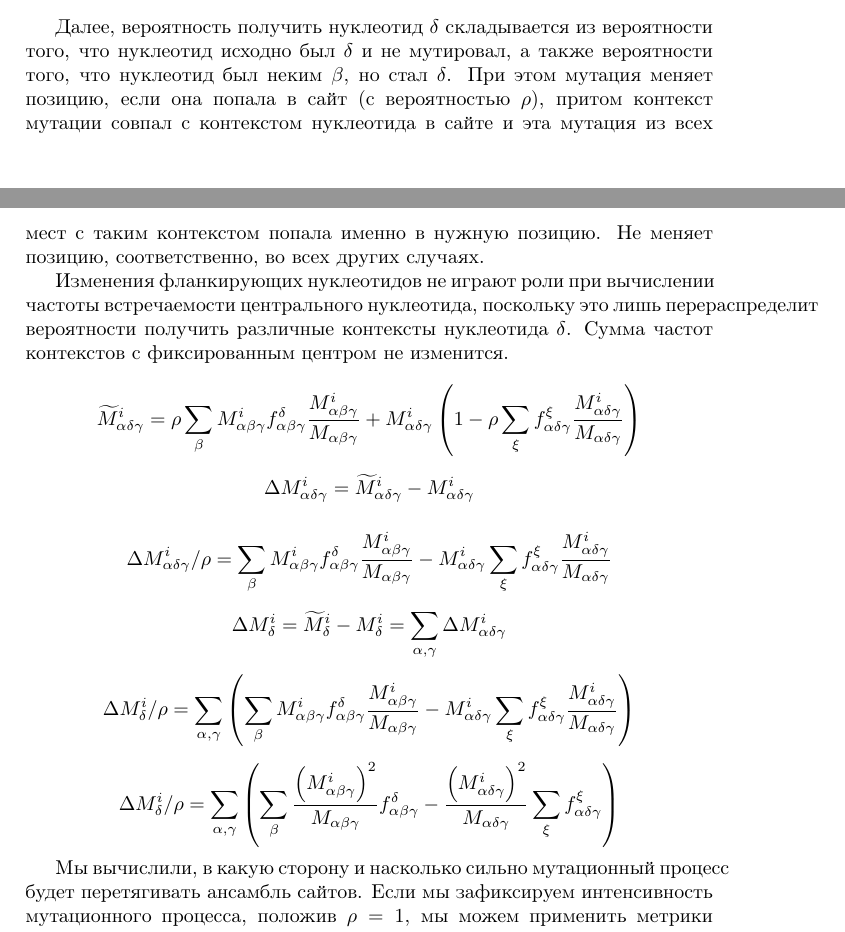
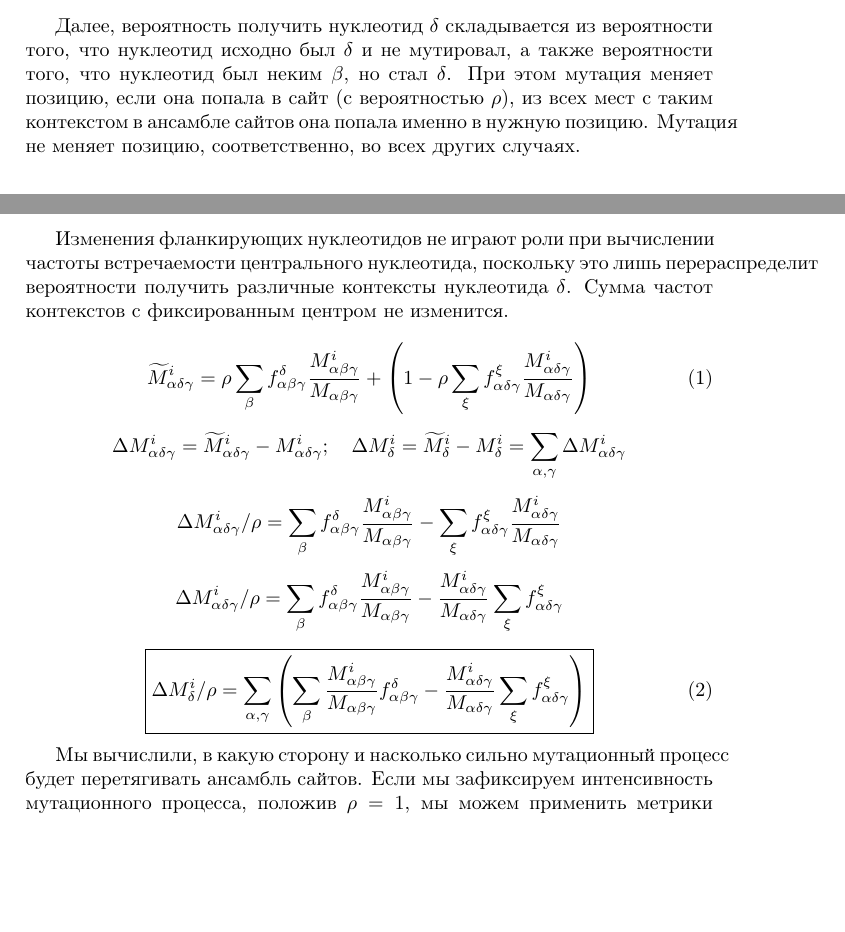
Before and after one commit to VorontsovIE/motif_fragility, a LaTeX document (whitepaper.tex): two parts of pages 2 and 3 of 5, joined at a grey line, cut so that both start at the same text, the shorter picture padded with empty space. Compiled offline with pdfLaTeX.

Commit message:
fix error with double accounting of M^i_abg for probability to hit specific position

```diff
--- a/whitepaper.tex
+++ b/whitepaper.tex
@@ -55,26 +85,38 @@ $$M_{\alpha\beta\gamma} = \sum_i M^i_{\alpha\beta\gamma}$$
 Стоит отметить, что эта величина не является суммарной вероятностью встретить этот тринуклеотид на любой из позиций (более того, это вообще не вероятность; например, она может принимать значение больше единицы). Эта величина играет роль нормировочного множителя в ситуации, когда мутация ``выбирает'', какую позицию сайта она заденет.
 
 Вычислим теперь вероятность получить нуклеотид $\delta$ в модели нового множества сайтов на $i$-ой позиции. Во-первых, выразим её как сумму вероятностей получить определенный контекст:
-$$\widetilde{M}^i_{\delta} = \sum_{\alpha,\gamma}\widetilde{M}^i_{\alpha\delta\gamma}$$
+\begin{equation*}
+\widetilde{M}^i_{\delta} = \sum_{\alpha,\gamma}\widetilde{M}^i_{\alpha\delta\gamma}
+\end{equation*}
 
-Далее, вероятность получить нуклеотид $\delta$ складывается из вероятности того, что нуклеотид исходно был $\delta$ и не мутировал, а также вероятности того, что нуклеотид был неким $\beta$, но стал $\delta$. При этом мутация меняет позицию, если она попала в сайт (с вероятностью $\rho$), притом контекст мутации совпал с контекстом нуклеотида в сайте и эта мутация из всех мест с таким контекстом попала именно в нужную позицию. Не меняет позицию, соответственно, во всех других случаях.
+Далее, вероятность получить нуклеотид $\delta$ складывается из вероятности того, что нуклеотид исходно был $\delta$ и не мутировал, а также вероятности того, что нуклеотид был неким $\beta$, но стал $\delta$. При этом мутация меняет позицию, если она попала в сайт (с вероятностью $\rho$), из всех мест с таким контекстом в ансамбле сайтов она попала именно в нужную позицию. Мутация не меняет позицию, соответственно, во всех других случаях.
 
 Изменения фланкирующих нуклеотидов не играют роли при вычислении частоты встречаемости центрального нуклеотида, поскольку это лишь перераспределит вероятности получить различные контексты нуклеотида $\delta$. Сумма частот контекстов с фиксированным центром не изменится.
 
-$$\widetilde{M}^i_{\alpha\delta\gamma} = \rho\sum_{\beta}M^i_{\alpha\beta\gamma}f_{\alpha\beta\gamma}^{\delta}\frac{M^i_{\alpha\beta\gamma}}{M_{\alpha\beta\gamma}} + M^i_{\alpha\delta\gamma}\left(1 - \rho\sum_{\xi}f_{\alpha\delta\gamma}^{\xi}\frac{M^i_{\alpha\delta\gamma}}{M_{\alpha\delta\gamma}}\right)$$
+\begin{equation}
+\widetilde{M}^i_{\alpha\delta\gamma} = \rho\sum_{\beta}f_{\alpha\beta\gamma}^{\delta}\frac{M^i_{\alpha\beta\gamma}}{M_{\alpha\beta\gamma}} + \left(1 - \rho\sum_{\xi}f_{\alpha\delta\gamma}^{\xi}\frac{M^i_{\alpha\delta\gamma}}{M_{\alpha\delta\gamma}}\right)
+\end{equation}
 
-$$\Delta M^i_{\alpha\delta\gamma} = \widetilde{M}^i_{\alpha\delta\gamma} - M^i_{\alpha\delta\gamma}$$
+\begin{equation*}
+\Delta M^i_{\alpha\delta\gamma} = \widetilde{M}^i_{\alpha\delta\gamma} - M^i_{\alpha\delta\gamma}; \quad\Delta M^i_{\delta} = \widetilde{M}^i_{\delta} - M^i_{\delta} = \sum_{\alpha,\gamma}\Delta M^i_{\alpha\delta\gamma}
+\end{equation*}
 
-$$\Delta M^i_{\alpha\delta\gamma}/\rho = \sum_{\beta}M^i_{\alpha\beta\gamma}f_{\alpha\beta\gamma}^{\delta}\frac{M^i_{\alpha\beta\gamma}}{M_{\alpha\beta\gamma}} - M^i_{\alpha\delta\gamma}\sum_{\xi}f_{\alpha\delta\gamma}^{\xi}\frac{M^i_{\alpha\delta\gamma}}{M_{\alpha\delta\gamma}}$$
+\begin{equation*}
+\Delta M^i_{\alpha\delta\gamma}/\rho = \sum_{\beta}f_{\alpha\beta\gamma}^{\delta}\frac{M^i_{\alpha\beta\gamma}}{M_{\alpha\beta\gamma}} - \sum_{\xi}f_{\alpha\delta\gamma}^{\xi}\frac{M^i_{\alpha\delta\gamma}}{M_{\alpha\delta\gamma}}
+\end{equation*}
+\begin{equation*}
+\Delta M^i_{\alpha\delta\gamma}/\rho = \sum_{\beta}f_{\alpha\beta\gamma}^{\delta}\frac{M^i_{\alpha\beta\gamma}}{M_{\alpha\beta\gamma}} - \frac{M^i_{\alpha\delta\gamma}}{M_{\alpha\delta\gamma}}\sum_{\xi}f_{\alpha\delta\gamma}^{\xi}
+\end{equation*}
 
-$$\Delta M^i_{\delta} = \widetilde{M}^i_{\delta} - M^i_{\delta} = \sum_{\alpha,\gamma}\Delta M^i_{\alpha\delta\gamma}$$
-
-$$\Delta M^i_{\delta}/\rho = \sum_{\alpha,\gamma}\left(\sum_{\beta}M^i_{\alpha\beta\gamma}f_{\alpha\beta\gamma}^{\delta}\frac{M^i_{\alpha\beta\gamma}}{M_{\alpha\beta\gamma}} - M^i_{\alpha\delta\gamma}\sum_{\xi}f_{\alpha\delta\gamma}^{\xi}\frac{M^i_{\alpha\delta\gamma}}{M_{\alpha\delta\gamma}}\right)$$
-
-$$\Delta M^i_{\delta}/\rho = \sum_{\alpha,\gamma}\left(\sum_{\beta}\frac{\left(M^i_{\alpha\beta\gamma}\right)^2}{M_{\alpha\beta\gamma}}f_{\alpha\beta\gamma}^{\delta} - \frac{\left(M^i_{\alpha\delta\gamma}\right)^2}{M_{\alpha\delta\gamma}}\sum_{\xi}f_{\alpha\delta\gamma}^{\xi}\right)$$
-
+\begin{equation}
+\boxed{
+\Delta M^i_{\delta}/\rho = \sum_{\alpha,\gamma}\left(\sum_{\beta}\frac{M^i_{\alpha\beta\gamma}}{M_{\alpha\beta\gamma}}f_{\alpha\beta\gamma}^{\delta} - \frac{M^i_{\alpha\delta\gamma}}{M_{\alpha\delta\gamma}}\sum_{\xi}f_{\alpha\delta\gamma}^{\xi}\right)
+}
+\end{equation}
 
 Мы вычислили, в какую сторону и насколько сильно мутационный процесс будет перетягивать ансамбль сайтов. Если мы зафиксируем интенсивность мутационного процесса, положив $\rho=1$, мы можем применить метрики схожести мотивов для оценки того, насколько новое множество сайтов отличается от старого. Например, при помощи macro-ape мы можем вычислить Джаккарову похожесть множеств топовых слов. Это будет некая характеристика прочности (хрупкости) мотива против данной мутационной подписи.
+
+%%%%%%%%%%%%%%%%%%%%%%%%%%%%%%%%%%%%%%%%%%%%%%%%%%%%%%%%%%
 
 \section{Коррекция мутационной подписи}
 
```
Also changed, not shown: whitepaper.pdf, whitepaper.tex (56 more changed lines), 1 other file.
